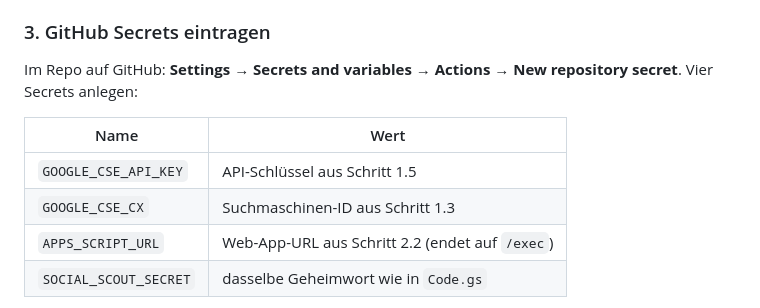
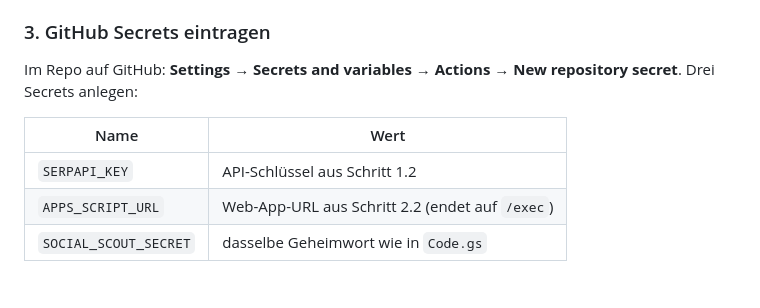
Before and after one commit to kneipenterroristecky-cmd/Webseite_Eckversicherung, a Markdown page: tools/social_lead_scout.md, the part around the change. Drawn GitHub-style.

Commit message:
auto: save changes

```diff
--- a/tools/social_lead_scout.md
+++ b/tools/social_lead_scout.md
@@ -73,12 +73,11 @@ einfaches JSON, ganz ohne Google-Cloud-Konto:
 ### 3. GitHub Secrets eintragen
 
 Im Repo auf GitHub: **Settings → Secrets and variables → Actions → New
-repository secret**. Vier Secrets anlegen:
+repository secret**. Drei Secrets anlegen:
 
 | Name | Wert |
 |---|---|
-| `GOOGLE_CSE_API_KEY` | API-Schlüssel aus Schritt 1.5 |
-| `GOOGLE_CSE_CX` | Suchmaschinen-ID aus Schritt 1.3 |
+| `SERPAPI_KEY` | API-Schlüssel aus Schritt 1.2 |
 | `APPS_SCRIPT_URL` | Web-App-URL aus Schritt 2.2 (endet auf `/exec`) |
 | `SOCIAL_SCOUT_SECRET` | dasselbe Geheimwort wie in `Code.gs` |
 
```
